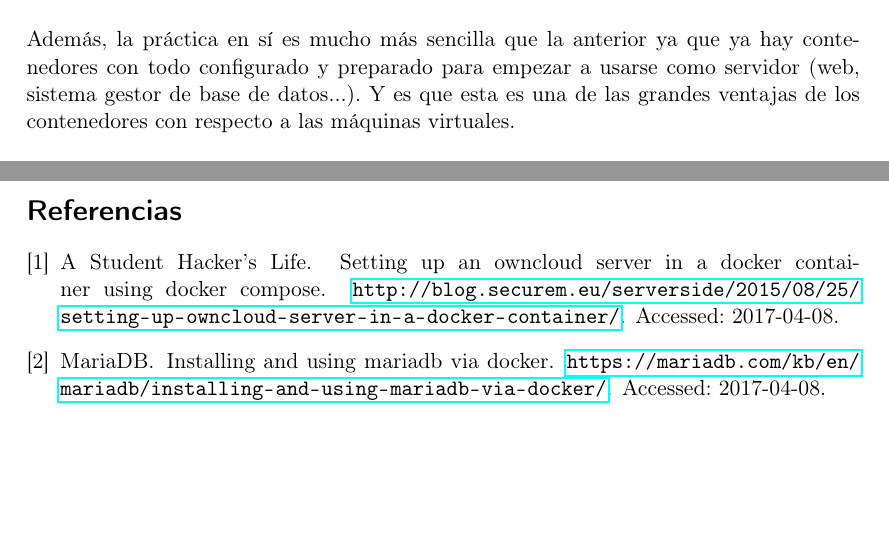
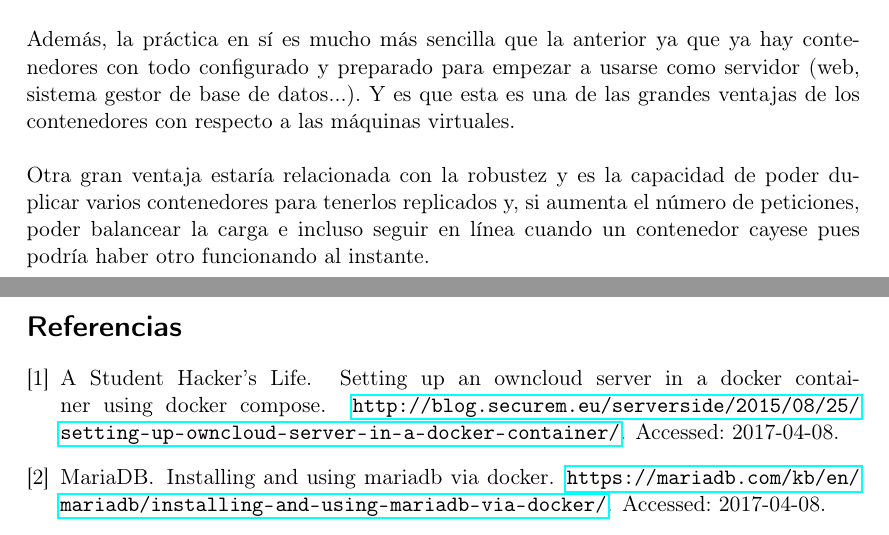
Before and after one commit to fblupi/master_informatica-CCSA, a LaTeX document (P2/main.tex): two parts of pages 7 and 8 of 8, joined at a grey line, cut so that both start at the same text, the shorter picture padded with empty space. Compiled offline with pdfLaTeX.

Commit message:
Comentar robustez con réplica closes #15

```diff
--- a/P2/main.tex
+++ b/P2/main.tex
@@ -281,6 +281,8 @@ Una vez hecho esto se puede empezar a almacenar ficheros (Figura \ref{fig:ownclo
 A diferencia de con OpenNebula, no se han encontrado fallos en la plataforma y se ha podido realizar el trabajo sin problemas.
 \\ \\
 Además, la práctica en sí es mucho más sencilla que la anterior ya que ya hay contenedores con todo configurado y preparado para empezar a usarse como servidor (web, sistema gestor de base de datos...). Y es que esta es una de las grandes ventajas de los contenedores con respecto a las máquinas virtuales.
+\\ \\
+Otra gran ventaja estaría relacionada con la robustez y es la capacidad de poder duplicar varios contenedores para tenerlos replicados y, si aumenta el número de peticiones, poder balancear la carga e incluso seguir en línea cuando un contenedor cayese pues podría haber otro funcionando al instante.
 
 %----------------------------------------------------------------------------------------
 %	REFERENCIAS
```
